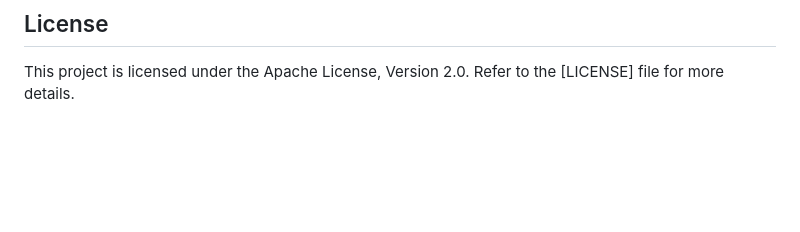
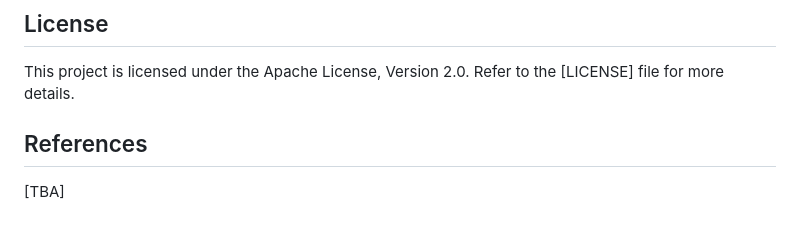
Before and after one commit to J-i-w-o-o/ASR-Cloud-Translation, a Markdown page: README.md, the part around the change. Drawn GitHub-style; blank space fills up the shorter version.

```diff
--- a/README.md
+++ b/README.md
@@ -63,3 +63,6 @@ Contributions, issues, and feature requests are welcome. Feel free to fork and s
 ## License
 
 This project is licensed under the Apache License, Version 2.0. Refer to the [LICENSE] file for more details.
+
+## References
+[TBA]
```
